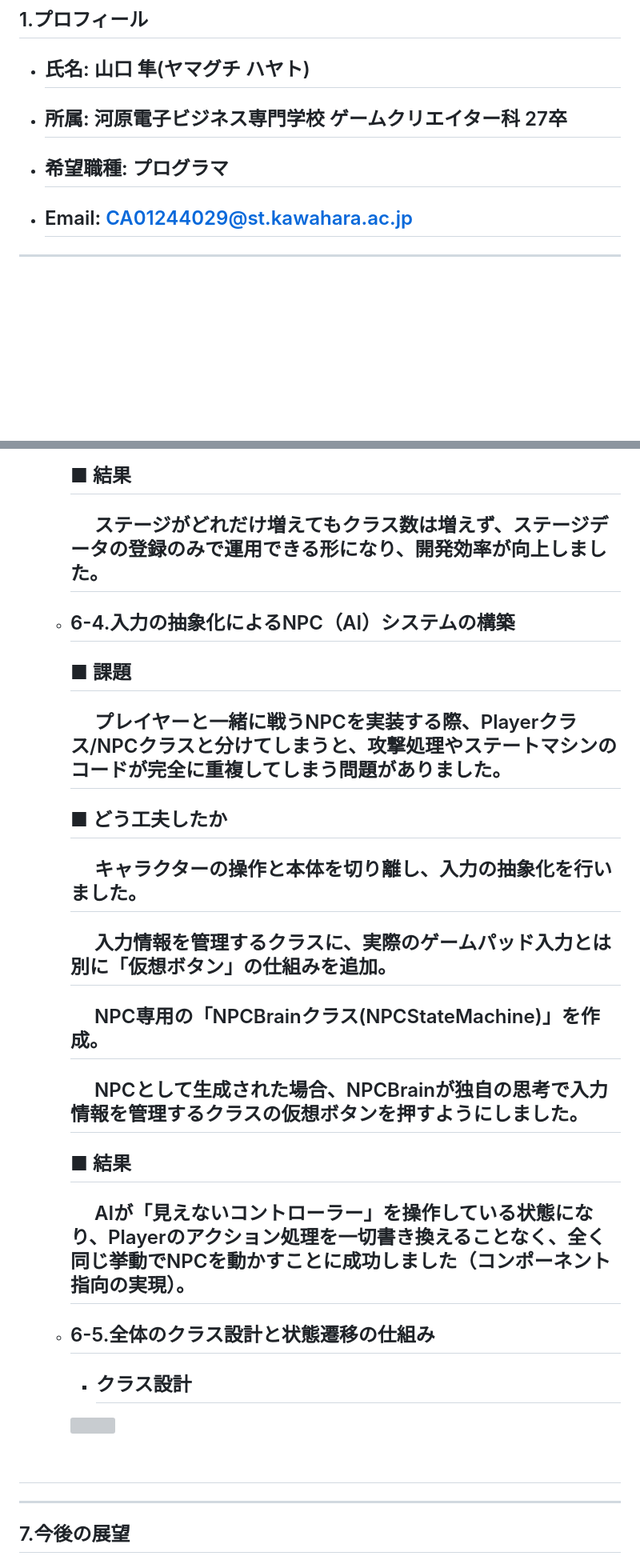
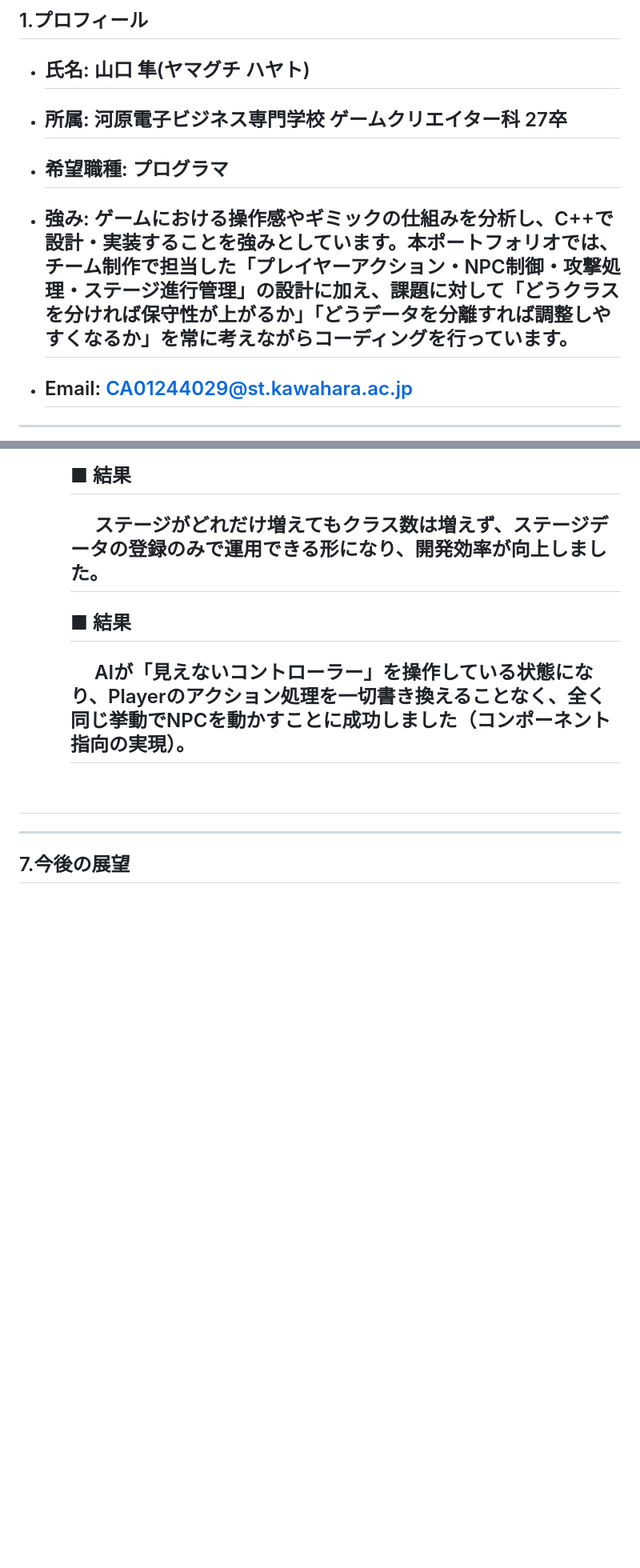
Before and after one commit to YamaguchiHayato/ProjectE.H-Portfolio-Home, a Markdown page: readme.md, 2 parts joined by grey strips. Shown at 80% size. Rendered like a GitHub page; blank space fills up the shorter version; grey boxes are pictures that could not be loaded.

```diff
--- a/readme.md
+++ b/readme.md
@@ -36,6 +38,8 @@
 - ## 所属: 河原電子ビジネス専門学校 ゲームクリエイター科 27卒
 
 - ## 希望職種: プログラマ
+
+- ##  強み: ゲームにおける操作感やギミックの仕組みを分析し、C++で設計・実装することを強みとしています。本ポートフォリオでは、チーム制作で担当した「プレイヤーアクション・NPC制御・攻撃処理・ステージ進行管理」の設計に加え、課題に対して「どうクラスを分ければ保守性が上がるか」「どうデータを分離すれば調整しやすくなるか」を常に考えながらコーディングを行っています。
 
 - ## Email: CA01244029@st.kawahara.ac.jp
 ****
@@ -155,24 +218,9 @@
     ## ■ 結果
     ## &emsp; ステージがどれだけ増えてもクラス数は増えず、ステージデータの登録のみで運用できる形になり、開発効率が向上しました。
 
-  - ## <a id = "part6-4"></a>6-4.入力の抽象化によるNPC（AI）システムの構築
-    ## ■ 課題
-    ## &emsp; プレイヤーと一緒に戦うNPCを実装する際、Playerクラス/NPCクラスと分けてしまうと、攻撃処理やステートマシンのコードが完全に重複してしまう問題がありました。
-
-    ## ■ どう工夫したか
-    ## &emsp; キャラクターの操作と本体を切り離し、入力の抽象化を行いました。
-    ## &emsp; 入力情報を管理するクラスに、実際のゲームパッド入力とは別に「仮想ボタン」の仕組みを追加。
-    ## &emsp; NPC専用の「NPCBrainクラス(NPCStateMachine)」を作成。
-    ## &emsp; NPCとして生成された場合、NPCBrainが独自の思考で入力情報を管理するクラスの仮想ボタンを押すようにしました。
-
     ## ■ 結果
     ## &emsp; AIが「見えないコントローラー」を操作している状態になり、Playerのアクション処理を一切書き換えることなく、全く同じ挙動でNPCを動かすことに成功しました（コンポーネント指向の実現）。
 
-   - ## <a id = "part6-5"></a>6-5.全体のクラス設計と状態遷移の仕組み
-     - ## クラス設計
-     <a href="Image/継承関係図.png" target="_blank">
-     <img src="Image/継承関係図.png" width="100%">
-     </a>
 ## &emsp;
 ****
 
```
Also changed, not shown: other parts of readme.md (+76 -15 lines), Image/BulletGenerationSystemStructure.png (added), Image/Character.png (added), Image/NPCVirtualInputStructure.png (added), Image/PlayerStateStructure.png (added), 2 other files.
